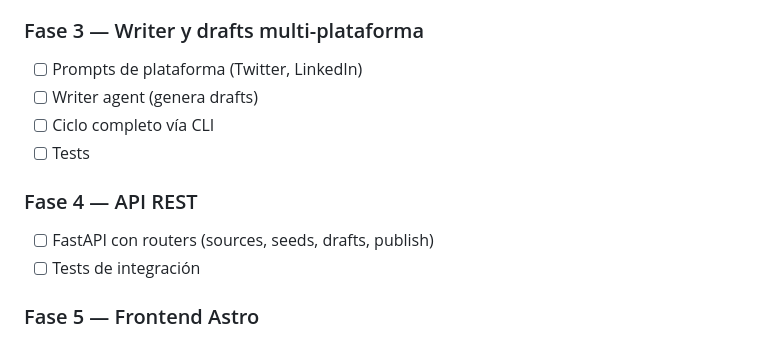
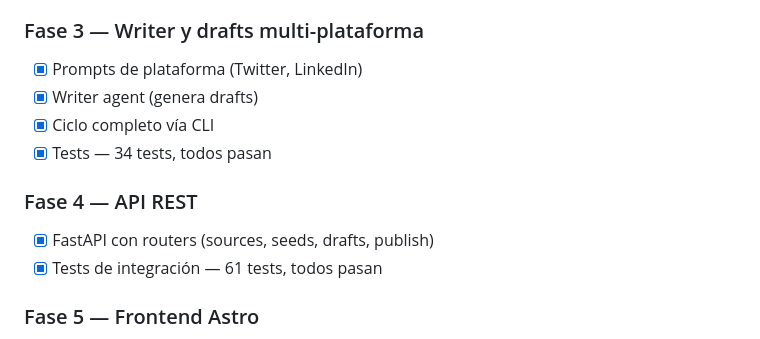
Before and after one commit to elcapo/social-agent, a Markdown page: AGENTS.md, the part around the change. Rendered like a GitHub page.

Commit message:
actualiza el estado actual tras implementar la api rest

```diff
--- a/AGENTS.md
+++ b/AGENTS.md
@@ -94,14 +94,14 @@ social-agent/
 - [x] Tests — 27 tests, todos pasan
 
 ### Fase 3 — Writer y drafts multi-plataforma
-- [ ] Prompts de plataforma (Twitter, LinkedIn)
-- [ ] Writer agent (genera drafts)
-- [ ] Ciclo completo vía CLI
-- [ ] Tests
+- [x] Prompts de plataforma (Twitter, LinkedIn)
+- [x] Writer agent (genera drafts)
+- [x] Ciclo completo vía CLI
+- [x] Tests — 34 tests, todos pasan
 
 ### Fase 4 — API REST
-- [ ] FastAPI con routers (sources, seeds, drafts, publish)
-- [ ] Tests de integración
+- [x] FastAPI con routers (sources, seeds, drafts, publish)
+- [x] Tests de integración — 61 tests, todos pasan
 
 ### Fase 5 — Frontend Astro
 - [ ] Páginas básicas (dashboard, seeds, drafts)
```
